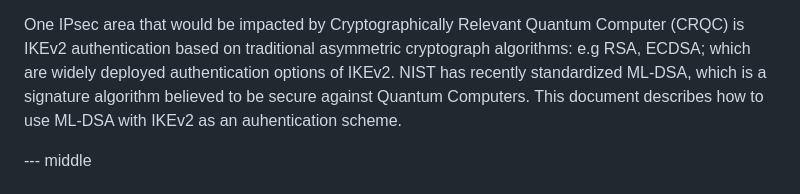
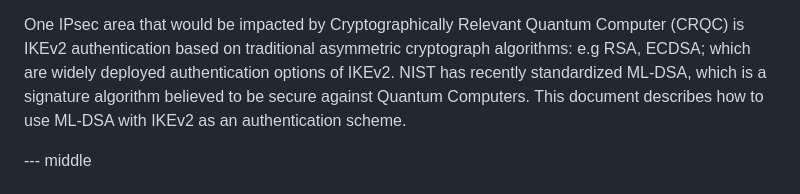
Before and after one commit to sfluhrer/ikev2-mldsa-support, a Markdown page: draft-sfluhrer-ipsecme-ikev2-mldsa.md, the part around the change. Drawn GitHub-style.

Commit message:
typo fix

```diff
--- a/draft-sfluhrer-ipsecme-ikev2-mldsa.md
+++ b/draft-sfluhrer-ipsecme-ikev2-mldsa.md
@@ -51,7 +51,7 @@ Quantum Computer (CRQC) is IKEv2 authentication based on traditional
 asymmetric cryptograph algorithms: e.g RSA, ECDSA; which are widely
 deployed authentication options of IKEv2.
 NIST has recently standardized ML-DSA, which is a signature algorithm believed to be secure against Quantum Computers.
-This document describes how to use ML-DSA with IKEv2 as an auhentication scheme.
+This document describes how to use ML-DSA with IKEv2 as an authentication scheme.
 
 --- middle
 
```
